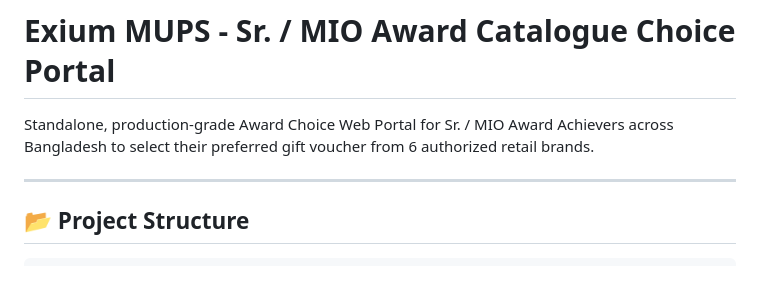
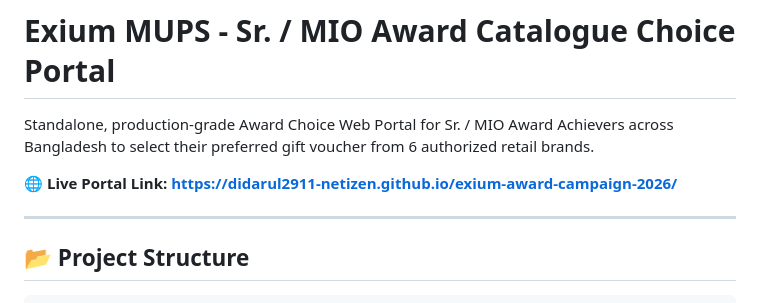
Before and after one commit to didarul2911-netizen/exium-award-campaign-2026, a Markdown page: README.md, the part around the change. Rendered like a GitHub page; blank space fills up the shorter version.

Commit message:
Add live GitHub Pages URL to README

```diff
--- a/README.md
+++ b/README.md
@@ -1,6 +1,8 @@
 # Exium MUPS - Sr. / MIO Award Catalogue Choice Portal
 
 Standalone, production-grade Award Choice Web Portal for Sr. / MIO Award Achievers across Bangladesh to select their preferred gift voucher from 6 authorized retail brands.
+
+🌐 **Live Portal Link:** **[https://didarul2911-netizen.github.io/exium-award-campaign-2026/](https://didarul2911-netizen.github.io/exium-award-campaign-2026/)**
 
 ---
 
```
